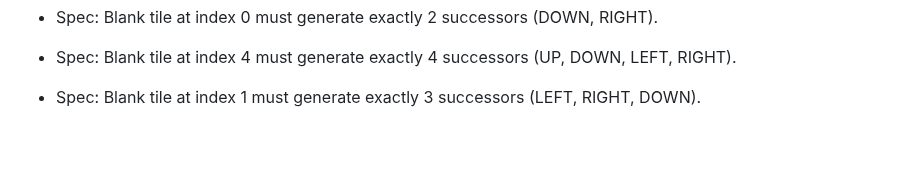
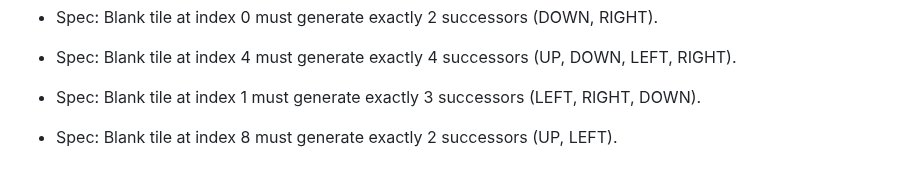
Before and after one commit to lakshyamehrotra28/AI-8Puzzle-Visualizer, a Markdown page: docs/testing.md, the part around the change. Rendered like a GitHub page; blank space fills up the shorter version.

Commit message:
docs: document unit test specification for bottom-right corner legal moves

```diff
--- a/docs/testing.md
+++ b/docs/testing.md
@@ -167,3 +167,5 @@ All 64 tests execute in under 200 milliseconds and require zero external depende
 - Spec: Blank tile at index 4 must generate exactly 4 successors (UP, DOWN, LEFT, RIGHT).
 
 - Spec: Blank tile at index 1 must generate exactly 3 successors (LEFT, RIGHT, DOWN).
+
+- Spec: Blank tile at index 8 must generate exactly 2 successors (UP, LEFT).
```
